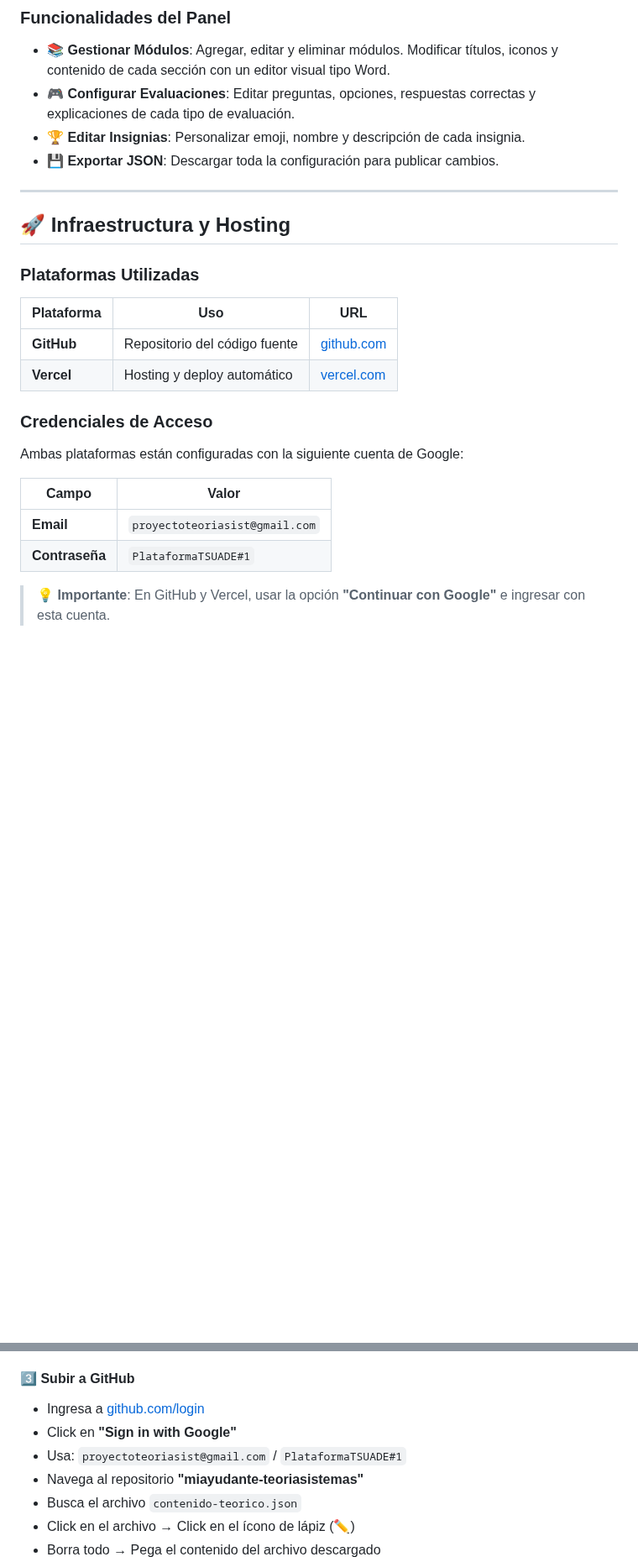
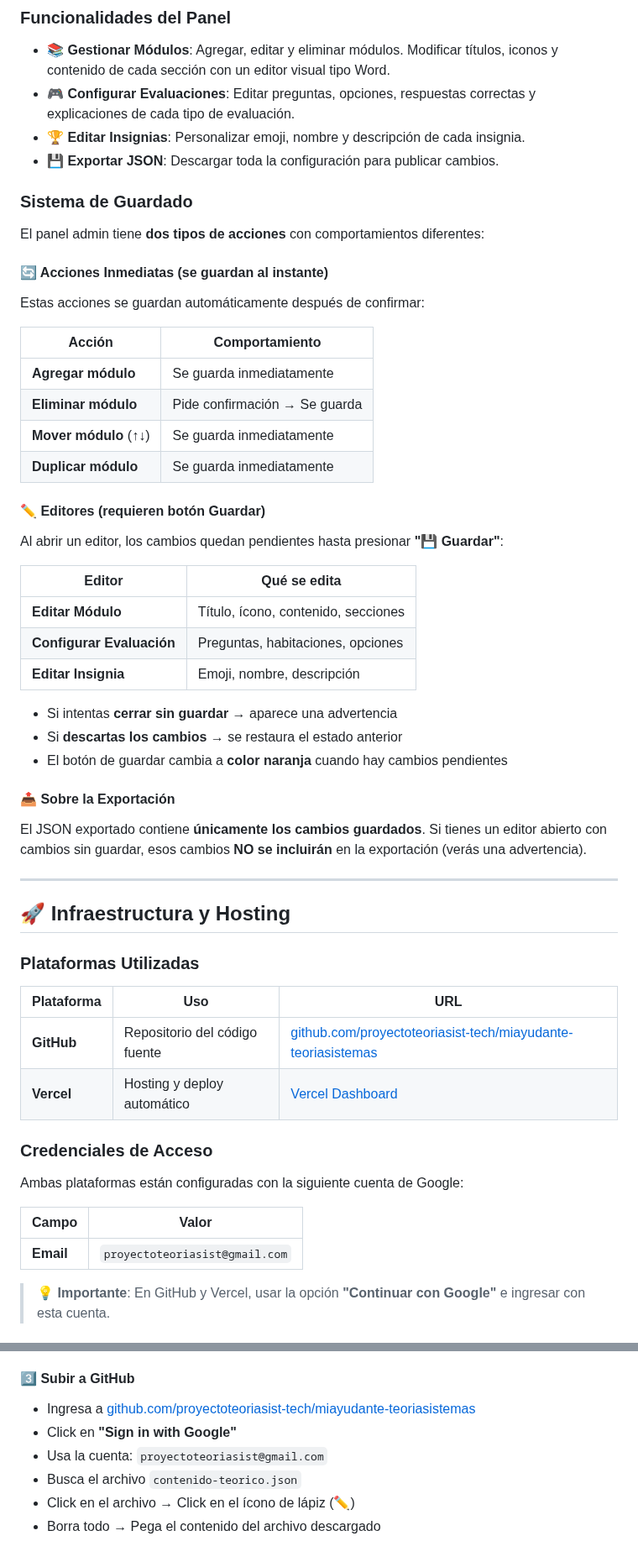
Before and after one commit to proyectoteoriasist-tech/miayudante-teoriasistemas, a Markdown page: README.md, 2 parts joined by grey strips. Shown at 84% size. Drawn GitHub-style; blank space fills up the shorter version.

```diff
--- a/README.md
+++ b/README.md
@@ -119,6 +119,36 @@ https://tu-sitio.vercel.app/?admin=true
 - **🏆 Editar Insignias**: Personalizar emoji, nombre y descripción de cada insignia.
 - **💾 Exportar JSON**: Descargar toda la configuración para publicar cambios.
 
+### Sistema de Guardado
+
+El panel admin tiene **dos tipos de acciones** con comportamientos diferentes:
+
+#### 🔄 Acciones Inmediatas (se guardan al instante)
+Estas acciones se guardan automáticamente después de confirmar:
+
+| Acción | Comportamiento |
+|--------|----------------|
+| **Agregar módulo** | Se guarda inmediatamente |
+| **Eliminar módulo** | Pide confirmación → Se guarda |
+| **Mover módulo** (↑↓) | Se guarda inmediatamente |
+| **Duplicar módulo** | Se guarda inmediatamente |
+
+#### ✏️ Editores (requieren botón Guardar)
+Al abrir un editor, los cambios quedan pendientes hasta presionar **"💾 Guardar"**:
+
+| Editor | Qué se edita |
+|--------|-------------|
+| **Editar Módulo** | Título, ícono, contenido, secciones |
+| **Configurar Evaluación** | Preguntas, habitaciones, opciones |
+| **Editar Insignia** | Emoji, nombre, descripción |
+
+- Si intentas **cerrar sin guardar** → aparece una advertencia
+- Si **descartas los cambios** → se restaura el estado anterior
+- El botón de guardar cambia a **color naranja** cuando hay cambios pendientes
+
+#### 📤 Sobre la Exportación
+El JSON exportado contiene **únicamente los cambios guardados**. Si tienes un editor abierto con cambios sin guardar, esos cambios **NO se incluirán** en la exportación (verás una advertencia).
+
 ---
 
 ## 🚀 Infraestructura y Hosting
@@ -127,8 +157,8 @@ https://tu-sitio.vercel.app/?admin=true
 
 | Plataforma | Uso | URL |
 |------------|-----|-----|
-| **GitHub** | Repositorio del código fuente | [github.com](https://github.com/login) |
-| **Vercel** | Hosting y deploy automático | [vercel.com](https://vercel.com/login) |
+| **GitHub** | Repositorio del código fuente | [github.com/proyectoteoriasist-tech/miayudante-teoriasistemas](https://github.com/proyectoteoriasist-tech/miayudante-teoriasistemas) |
+| **Vercel** | Hosting y deploy automático | [Vercel Dashboard](https://vercel.com/proyecto-teoria-de-sistemas-uades-projects/miayudante-teoriasistemas) |
 
 ### Credenciales de Acceso
 
@@ -137,7 +167,6 @@ Ambas plataformas están configuradas con la siguiente cuenta de Google:
 | Campo | Valor |
 |-------|-------|
 | **Email** | `proyectoteoriasist@gmail.com` |
-| **Contraseña** | `PlataformaTSUADE#1` |
 
 > 💡 **Importante**: En GitHub y Vercel, usar la opción **"Continuar con Google"** e ingresar con esta cuenta.
 
@@ -195,10 +224,9 @@ miayudante-teoriasistemas/
 - Se descargará `contenido-admin-exportado.json`
 
 #### 3️⃣ Subir a GitHub
-- Ingresa a [github.com/login](https://github.com/login)
+- Ingresa a [github.com/proyectoteoriasist-tech/miayudante-teoriasistemas](https://github.com/proyectoteoriasist-tech/miayudante-teoriasistemas)
 - Click en **"Sign in with Google"**
-- Usa: `proyectoteoriasist@gmail.com` / `PlataformaTSUADE#1`
-- Navega al repositorio **"miayudante-teoriasistemas"**
+- Usa la cuenta: `proyectoteoriasist@gmail.com`
 - Busca el archivo `contenido-teorico.json`
 - Click en el archivo → Click en el ícono de lápiz (✏️)
 - Borra todo → Pega el contenido del archivo descargado
```
Also changed, not shown: other parts of README.md (+15 -3 lines).
